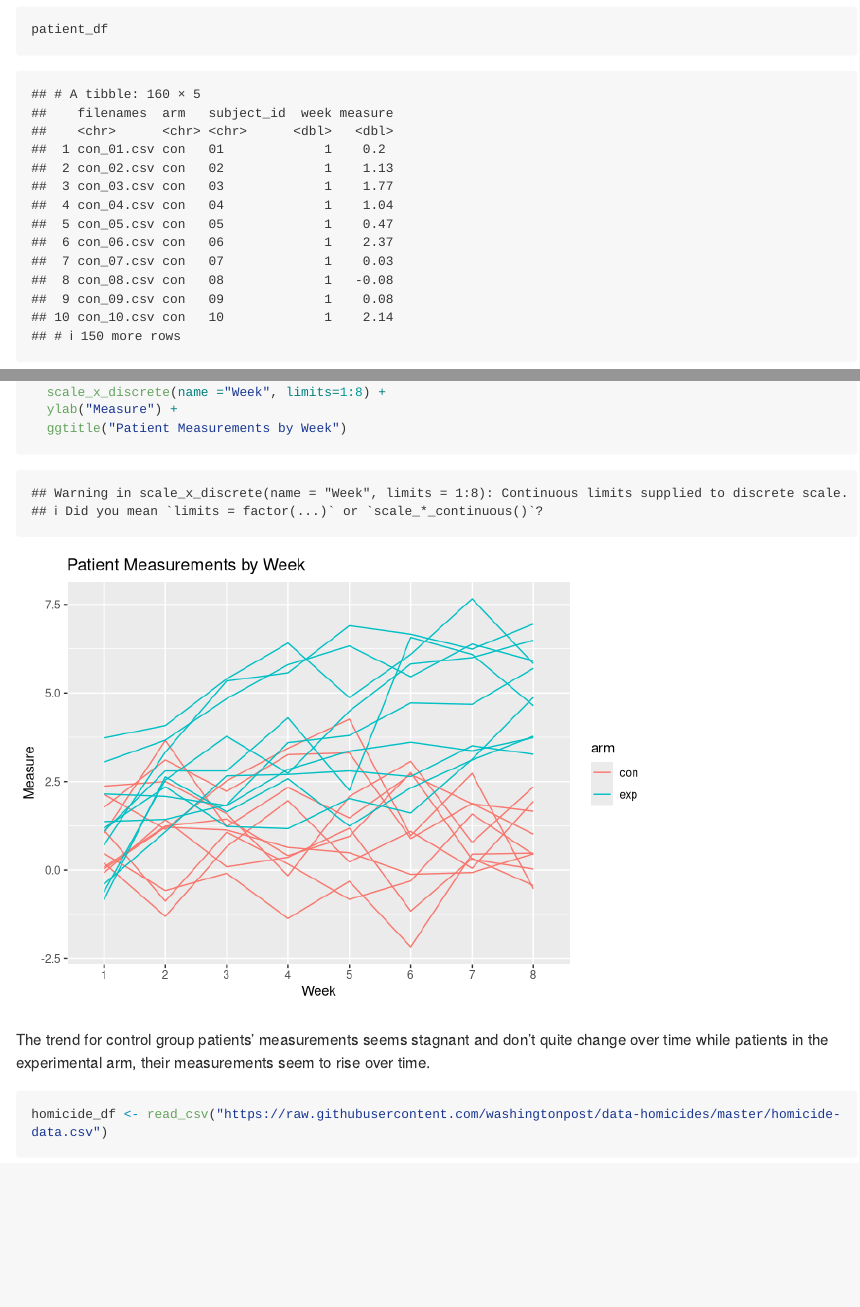
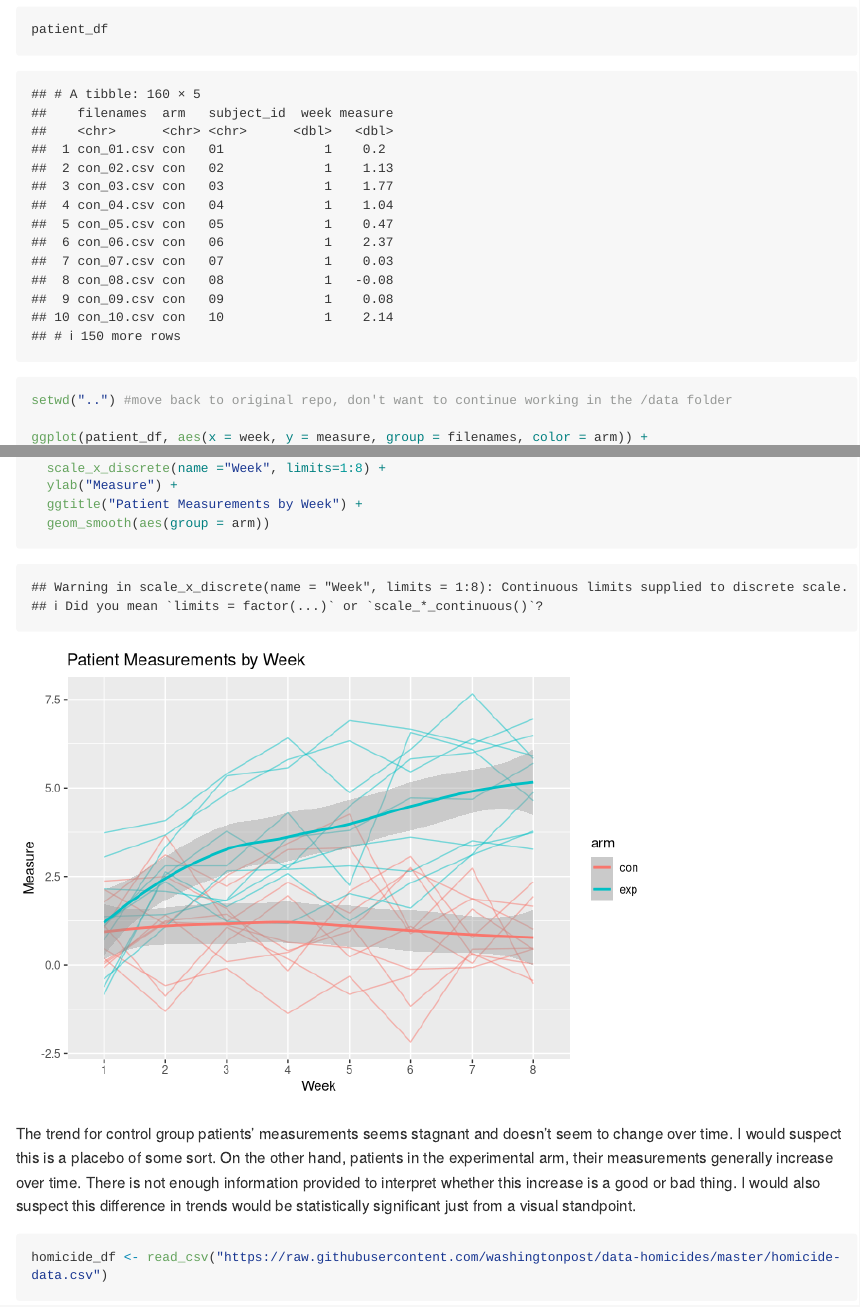
Before and after one commit to zdz2101/p8105_hw5_zdz2101, an R Markdown document (p8105_hw5_zdz2101.Rmd): the page in a window 1100 px wide, from 870 px down, and a second part further down, joined at a grey line. Rendered offline with R 4.5, knitr and Pandoc, with nearby package versions; some code elsewhere in the file could not run offline; long lines of code are wrapped.

Commit message:
pretty much done with 1

````diff
--- a/p8105_hw5_zdz2101.Rmd
+++ b/p8105_hw5_zdz2101.Rmd
@@ -23,6 +23,6 @@ patient_df <- tibble(filenames = list.files()) %>%
   gather(week, measure, 2:9) %>%
   mutate(week = as.numeric(str_replace(week, "week_","")))
 patient_df
-setwd("..")
+setwd("..") #move back to original repo, don't want to continue working in the /data folder
 
 ggplot(patient_df, aes(x = week, y = measure, group = filenames, color = arm)) +
@@ -30,9 +30,10 @@ ggplot(patient_df, aes(x = week, y = measure, group = filenames, color = arm)) +
   scale_x_discrete(name ="Week", limits=1:8) +
   ylab("Measure") +
-  ggtitle("Patient Measurements by Week")
+  ggtitle("Patient Measurements by Week") +
+  geom_smooth(aes(group = arm))
 ```
 
-The trend for control group patients' measurements seems stagnant and don't quite change over time while patients in the experimental arm, their measurements seem to rise over time.
+The trend for control group patients' measurements seems stagnant and doesn't seem to change over time. I would suspect this is a placebo of some sort. On the other hand, patients in the experimental arm, their measurements generally increase over time. There is not enough information provided to interpret whether this increase is a good or bad thing. I would also suspect this difference in trends would be statistically significant just from a visual standpoint.
 
 ```{r, message = FALSE}
 homicide_df <- read_csv("https://raw.githubusercontent.com/washingtonpost/data-homicides/master/homicide-data.csv")
````
Also changed, not shown: p8105_hw5_zdz2101.md, p8105_hw5_zdz2101.Rmd (2 more changed lines), 1 other file.
